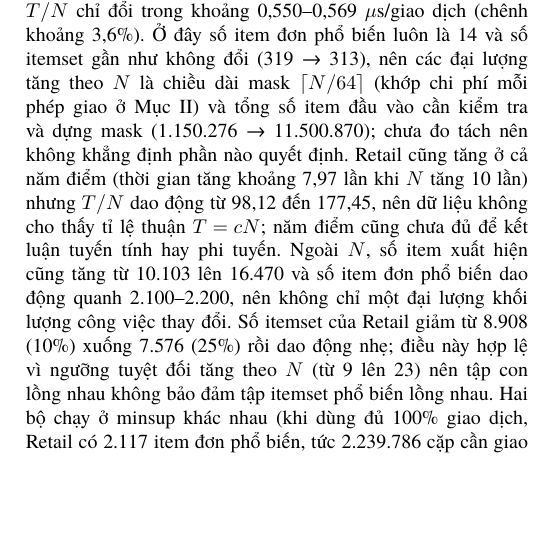
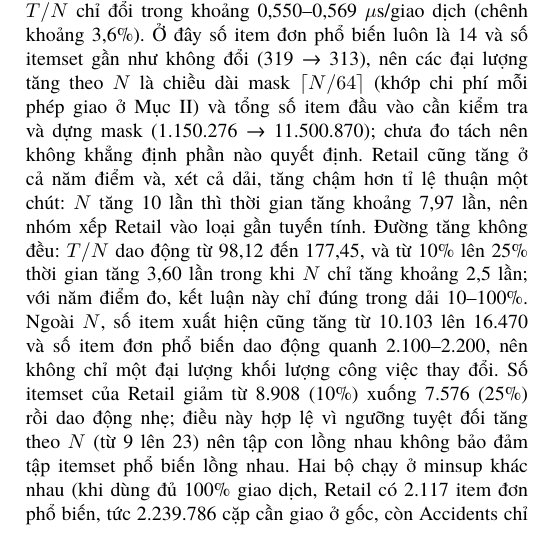
Before and after one commit to AIVIETNAM-AIO-Heart208/19, a LaTeX paper (docs/report/Report.tex, which reads docs/report/sections/03_evaluation.tex): part of one column of page 6 of 11, cut so that both start at the same text, the shorter picture padded with empty space. Compiled offline with XeLaTeX; a missing font is replaced by an installed copy or a similar font.

Commit message:
docs(report): state the Retail scalability trend within the measured range

```diff
--- a/docs/report/sections/03_evaluation.tex
+++ b/docs/report/sections/03_evaluation.tex
@@ -309,9 +309,10 @@ lần thì trung vị tăng 10,36 lần, và $T/N$ chỉ đổi trong khoảng 0
 3,6\%). Ở đây số item đơn phổ biến luôn là 14 và số itemset gần như không đổi (319 → 313), nên các đại lượng tăng
 theo $N$ là chiều dài mask $\lceil N/64 \rceil$ (khớp chi phí mỗi phép giao ở Mục~\ref{sec:impl}) và tổng số
 item đầu vào cần kiểm tra và dựng mask (1.150.276 → 11.500.870); chưa đo tách nên không khẳng định phần nào
-quyết định. Retail cũng tăng ở cả
-năm điểm (thời gian tăng khoảng 7,97 lần khi $N$ tăng 10 lần) nhưng $T/N$ dao động từ 98,12 đến 177,45, nên dữ
-liệu không cho thấy tỉ lệ thuận $T = cN$; năm điểm cũng chưa đủ để kết luận tuyến tính hay phi tuyến. Ngoài
+quyết định. Retail cũng tăng ở cả năm điểm và, xét cả dải, tăng chậm hơn tỉ lệ thuận một chút: $N$ tăng 10 lần
+thì thời gian tăng khoảng 7,97 lần, nên nhóm xếp Retail vào loại gần tuyến tính. Đường tăng không đều: $T/N$ dao
+động từ 98,12 đến 177,45, và từ 10\% lên 25\% thời gian tăng 3,60 lần trong khi $N$ chỉ tăng khoảng 2,5 lần; với
+năm điểm đo, kết luận này chỉ đúng trong dải 10--100\%. Ngoài
 $N$, số item xuất hiện cũng tăng từ 10.103 lên 16.470 và số item đơn phổ biến dao động quanh 2.100--2.200, nên
 không chỉ một đại lượng khối lượng công việc thay đổi. Số itemset của Retail giảm từ 8.908 (10\%) xuống 7.576
 (25\%) rồi dao động nhẹ; điều này hợp lệ vì ngưỡng tuyệt đối tăng theo $N$ (từ 9 lên 23) nên tập con lồng nhau
```
